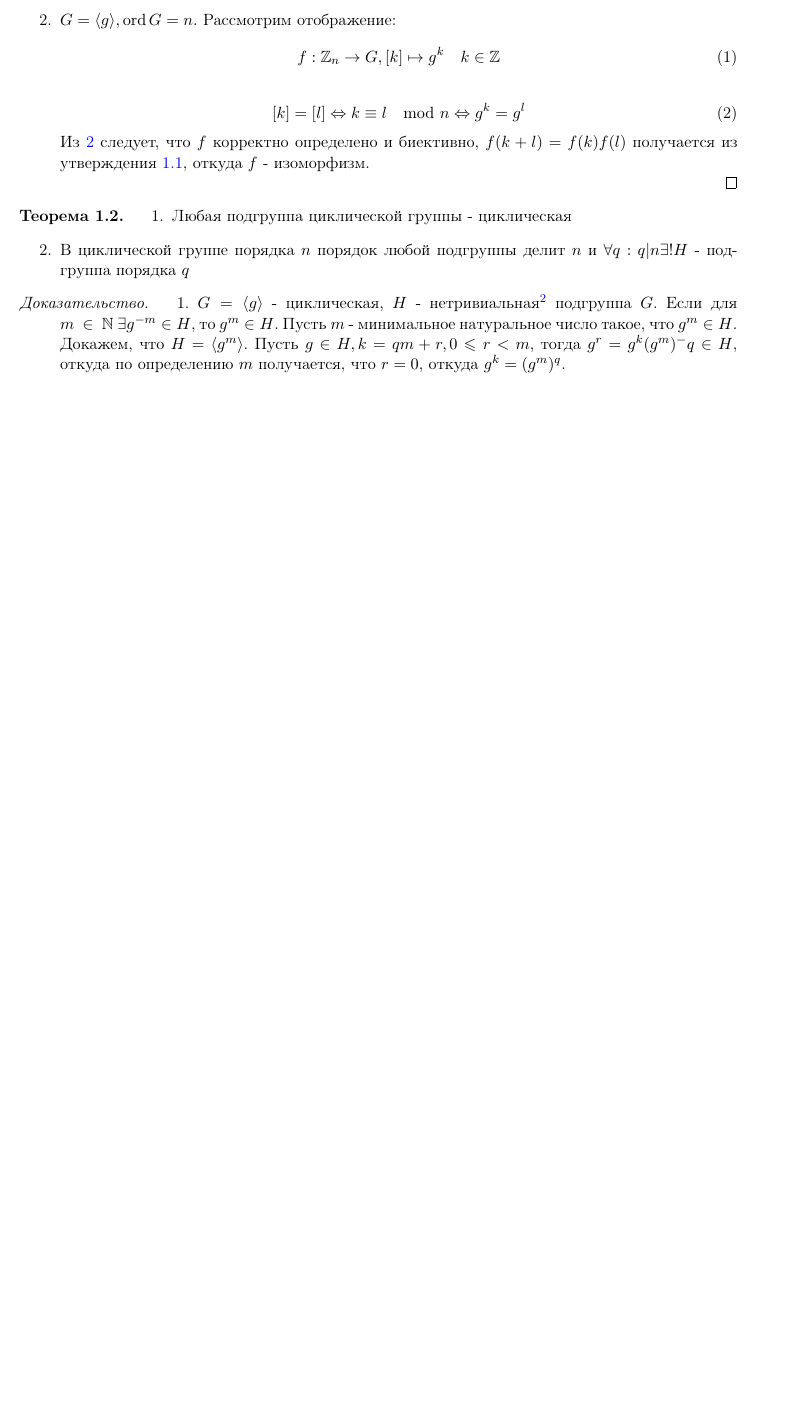
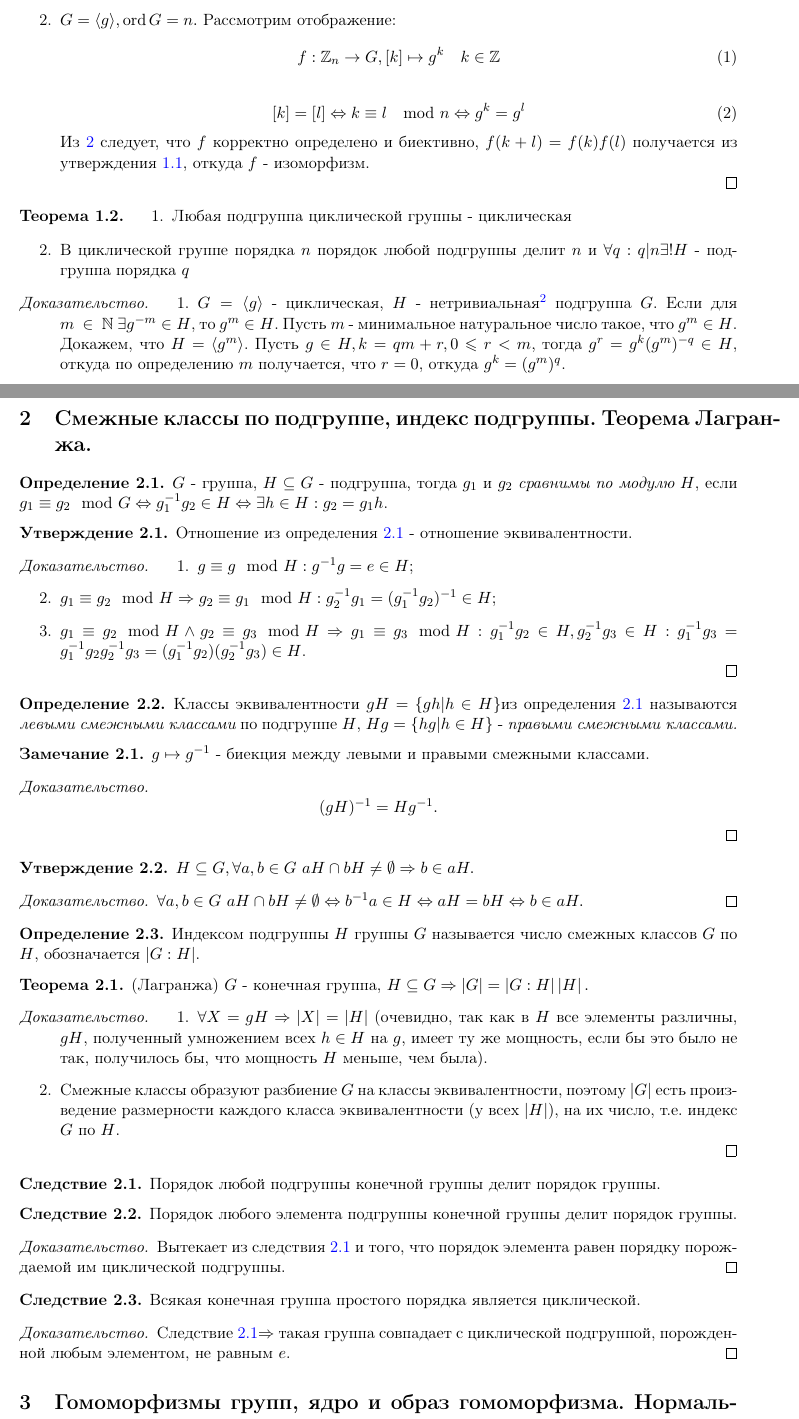
Before and after one commit to gostkin/group_theory, a LaTeX document (main.tex): part of page 4 of 5 before the commit and two parts of pages 4 and 6 of 6 after it, the two joined at a grey line, cut so that both start at the same text, the shorter picture padded with empty space. Compiled offline with pdfLaTeX.

Commit message:
Add section 2

```diff
--- a/main.tex
+++ b/main.tex
@@ -195,5 +195,5 @@
 	\begin{proof}
 	\begin{enumerate}
 	\item{
-	$G=\langle g\rangle$ - циклическая, $H$ - нетривиальная\footnote{Тривиальная подгруппа, очевидно, циклическая} подгруппа $G$. Если для $m~\in~\Natural~\exists g^{-m}\in H$, то $g^m\in H$. Пусть $m$ - минимальное натуральное число такое, что $g^m\in H$. Докажем, что $H = \langle g^m\rangle$. Пусть $g\in H, k = qm+r, 0\leq r<m$, тогда $g^r=g^k(g^m)^-q\in H$, откуда по определению $m$ получается, что $r=0$, откуда $g^k=(g^m)^q$.}
+	$G=\langle g\rangle$ - циклическая, $H$ - нетривиальная\footnote{Тривиальная подгруппа, очевидно, циклическая} подгруппа $G$. Если для $m~\in~\Natural~\exists g^{-m}\in H$, то $g^m\in H$. Пусть $m$ - минимальное натуральное число такое, что $g^m\in H$. Докажем, что $H = \langle g^m\rangle$. Пусть $g\in H, k = qm+r, 0\leq r<m$, тогда $g^r=g^k(g^m)^{-q}\in H$, откуда по определению $m$ получается, что $r=0$, откуда $g^k=(g^m)^q$.}
 	\item{
@@ -228,6 +228,69 @@
  	\example{$\{1\}$ - тривиальная группа.}
  	\example{В группе $\Integer$ любая подгруппа имеет вид $n\Integer$, где $n > 0$}
 
+ 	\newpage
+ 	\section{Смежные классы по подгруппе, индекс подгруппы. Теорема Лагранжа.}
+
+ 	\definition{\label{equiv_def}$G$ - группа, $H \subseteq G$ - подгруппа, тогда $g_1$ и $g_2$ {\it сравнимы по модулю} $H$, если $g_1 \equiv g_2 \mod{G}\is g_1^{-1}g_2\in H \is \exists h \in H: g_2=g_1h$.}
+ 	\begin{preposition}
+ 	\label{equiv_prep}
+ 	Отношение из определения~\ref{equiv_def} - отношение эквивалентности.
+ 	\begin{proof}
+ 	\begin{enumerate}
+ 	\item{$g\equiv g \mod{H}: g^{-1}g=e\in H$;}
+ 	\item{$g_1\equiv g_2 \mod{H} \implies g_2\equiv g_1 \mod{H}:
+ 	g_2^{-1}g_1=(g_1^{-1}g_2)^{-1}\in H$;}
+ 	\item{$g_1\equiv g_2 \mod{H} \land g_2\equiv g_3\mod{H} \implies g_1\equiv g_3 \mod{H}: g_1^{-1}g_2\in H, g_2^{-1}g_3\in H: g_1^{-1}g_3=g_1^{-1}g_2g_2^{-1}g_3=(g_1^{-1}g_2)(g_2^{-1}g_3)\in H$.}
+ 	\end{enumerate}
+ 	\end{proof}
+ 	\end{preposition}
+
+ 	\definition{\label{equiv_classes_def}Классы эквивалентности $gH=\{gh | h\in H\}$из определения~\ref{equiv_def} называются {\it левыми смежными классами} по подгруппе $H$, $Hg = \{hg | h \in H\}$ - {\it правыми смежными классами.}}
+ 	\begin{remark}{$g\mapsto g^{-1}$ - биекция между левыми и правыми смежными классами.}
+ 	\begin{proof}
+ 	\[
+ 	(gH)^{-1}=Hg^{-1}.
+ 	\]
+ 	\end{proof}
+ 	\end{remark}
+ 	\begin{preposition}
+ 	\label{equiv_classes_not_intersect_prep}
+ 	$H\subseteq G, \forall a, b\in G~aH\cap bH \neq \emptyset \implies b\in aH.$
+ 	\begin{proof}
+ 	$\forall a, b\in G~aH\cap bH \neq \emptyset \is b^{-1}a\in H\is aH=bH\is b\in aH.$
+ 	\end{proof}
+ 	\end{preposition}
+
+ 	\definition{Индексом подгруппы $H$ группы $G$ называется число смежных классов $G$ по $H$, обозначается $\left|G : H\right|$.}
+ 	\begin{theorem}
+ 	\label{lagrange_theorem}(Лагранжа)
+ 	$G$ - конечная группа, $H\subseteq G\implies \left|G\right|=\left|G:H\right|\left|H\right|.$
+ 	\begin{proof}
+ 	\begin{enumerate}
+ 	\item{$\forall X=gH\implies\left|X\right|=\left|H\right|$ (очевидно, так как в $H$ все элементы различны, $gH$, полученный умножением всех $h\in H$ на $g$, имеет ту же мощность, если бы это было не так, получилось бы, что мощность $H$ меньше, чем была).}
+ 	\item{Смежные классы образуют разбиение $G$ на классы эквивалентности, поэтому $\left|G\right|$ есть произведение размерности каждого класса эквивалентности (у всех $|H|$), на их число, т.е. индекс $G$ по $H$.}
+ 	\end{enumerate}
+ 	\end{proof}
+ 	\end{theorem}
+ 	\corollary{\label{lagrange_theorem_cor_order}
+		Порядок любой подгруппы конечной группы делит порядок группы.
+ 	}
+ 	\begin{corollary}\label{lagrange_theorem_cor_order_element}
+		Порядок любого элемента подгруппы конечной группы делит порядок группы.
+		\begin{proof}
+		Вытекает из следствия~\ref{lagrange_theorem_cor_order} и того, что порядок элемента равен порядку порождаемой им циклической подгруппы.
+		\end{proof}
+ 	\end{corollary}
+ 	\begin{corollary}\label{lagrange_theorem_cor_simple}
+		Всякая конечная группа простого порядка является циклической.
+		\begin{proof}
+		Следствие~\ref{lagrange_theorem_cor_order}$\implies$ такая группа совпадает с циклической подгруппой, порожденной любым элементом, не равным $e$.
+		\end{proof}
+ 	\end{corollary}
+
+ 	\section{Гомоморфизмы групп, ядро и образ гомоморфизма. Нормальные подгруппы, факторгруппа. Теоремы о гомоморфизмах.}
+
+
 \end{document}
 
 \begin{theorem}
```
Also changed, not shown: main.pdf, main.tex (2 more changed lines), 1 other file.
